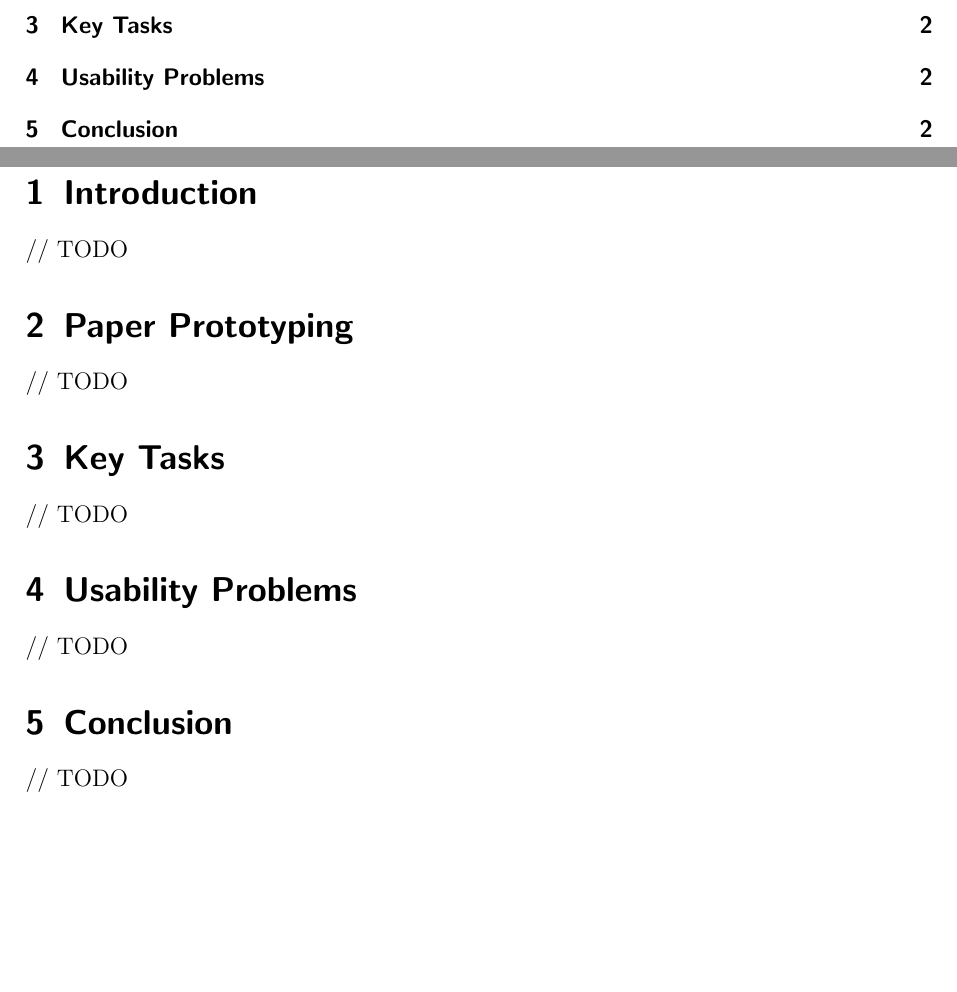
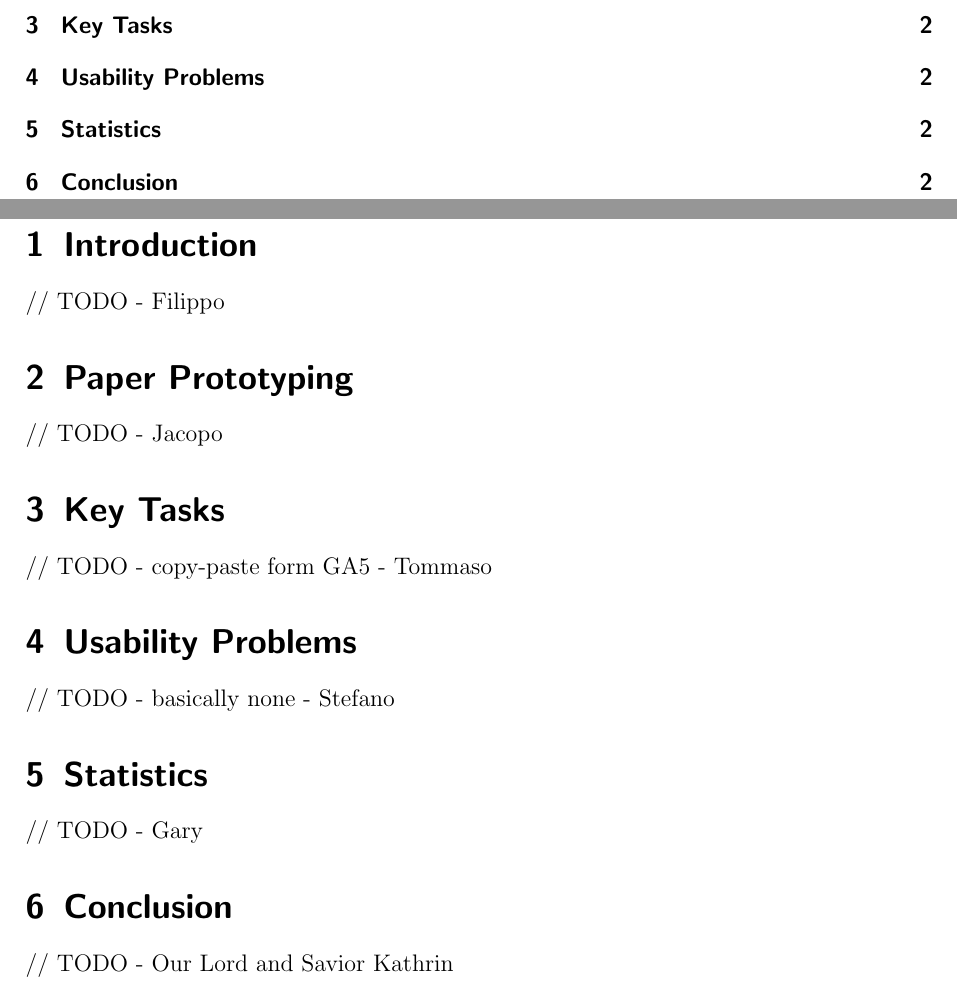
Before and after one commit to kathrin229/V.I.P., a LaTeX problem sheet (docs/FlowOverstack_Assignment6.tex): two parts of pages 1 and 2 of 2, joined at a grey line, cut so that both start at the same text, the shorter picture padded with empty space. Compiled offline with pdfLaTeX.

Commit message:
added roles

```diff
--- a/docs/FlowOverstack_Assignment6.tex
+++ b/docs/FlowOverstack_Assignment6.tex
@@ -22,36 +22,42 @@
 
 	% Start your report by describing briefly your app and refer back to your concept statement. Should this statement be outdated (i.e., not fit the design that was developed by your group), provide an updated version.
 
-	// TODO
+	// TODO - Filippo
 
 
 \section{Paper Prototyping}
 
 	% Describe very briefly the paper prototyping process you used.
 
-	// TODO
+	// TODO - Jacopo
 
 
 \section{Key Tasks}
 
 	% Show here the list of key tasks you used to drive the inspection process. Mention whether you defined different tasks for children and why.
 
-	// TODO
+	// TODO - copy-paste form GA5 - Tommaso
 
 
 \section{Usability Problems}
 
 	% Show here the list of usability problems you compiled in the inspection process, and point out similarities and differences when engaging children vs young adults.
 
-	// TODO
+	// TODO - basically none - Stefano
+
+
+\section{Statistics}
+
+	% Extract data from the pictures of the kywords feedback and summarize it
+
+	// TODO - Gary
 
 
 \section{Conclusion}
 
 	% A brief statement reflecting on how the process worked (or didn't) for your team and any important lessons learned.
 
-	// TODO
-
+	// TODO - Our Lord and Savior Kathrin
 
 
 \end{document}
```
Also changed, not shown: docs/FlowOverstack_Assignment6.pdf.
